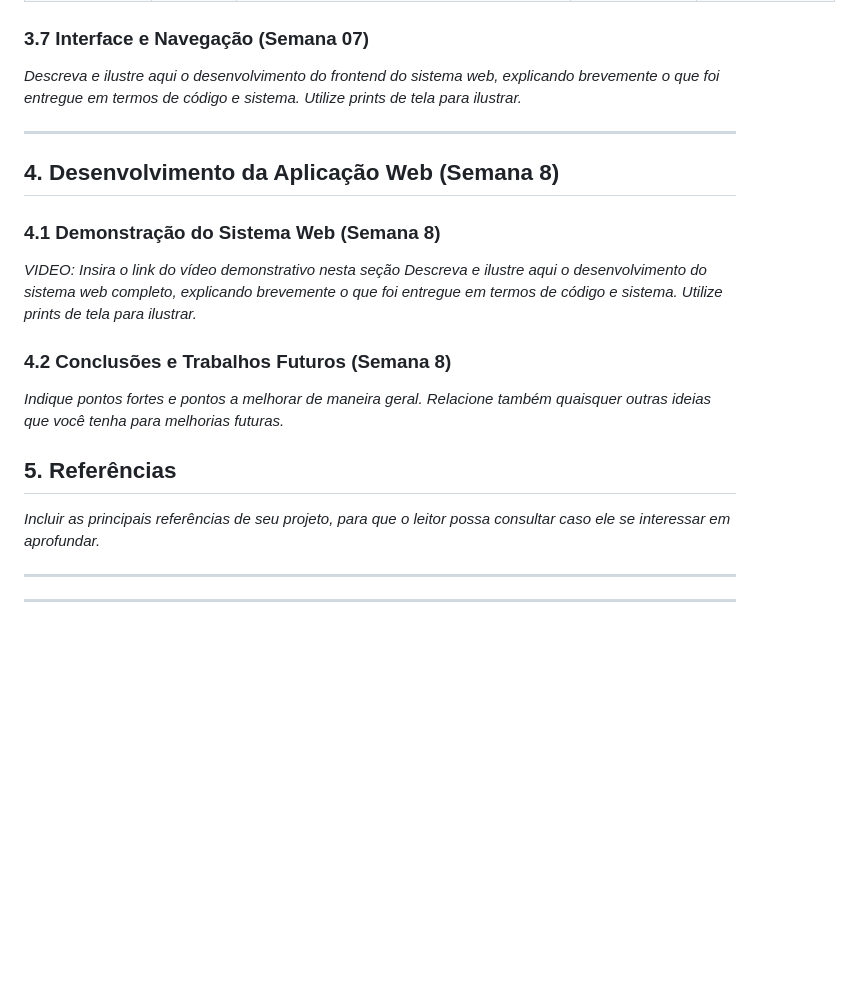
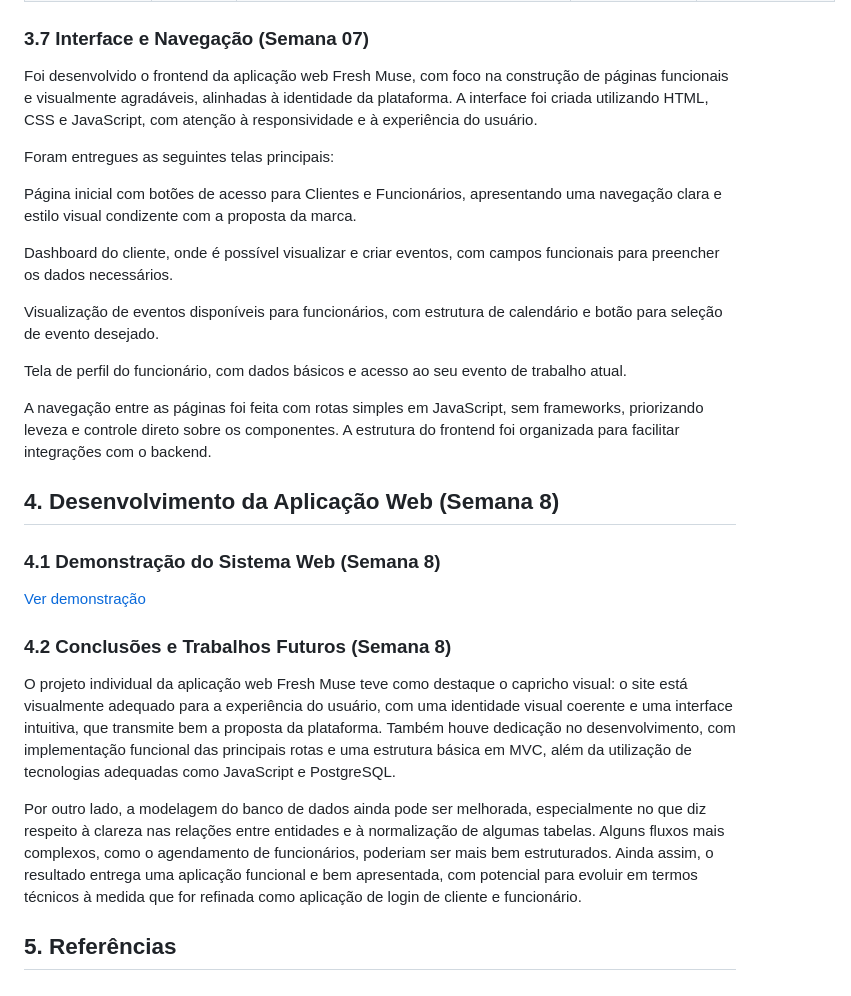
Before and after one commit to szcabral/projeto-web-mod2, a Markdown page: documentos/wad.md, the part around the change. Drawn GitHub-style; blank space fills up the shorter version.

Commit message:
feat: adicionando documentação.

```diff
--- a/documentos/wad.md
+++ b/documentos/wad.md
@@ -195,27 +195,33 @@ CREATE TABLE evento_servico (
 
 ### 3.7 Interface e Navegação (Semana 07)
 
-*Descreva e ilustre aqui o desenvolvimento do frontend do sistema web, explicando brevemente o que foi entregue em termos de código e sistema. Utilize prints de tela para ilustrar.*
+Foi desenvolvido o frontend da aplicação web Fresh Muse, com foco na construção de páginas funcionais e visualmente agradáveis, alinhadas à identidade da plataforma. A interface foi criada utilizando HTML, CSS e JavaScript, com atenção à responsividade e à experiência do usuário.
 
----
+Foram entregues as seguintes telas principais:
+
+Página inicial com botões de acesso para Clientes e Funcionários, apresentando uma navegação clara e estilo visual condizente com a proposta da marca.
+
+
+Dashboard do cliente, onde é possível visualizar e criar eventos, com campos funcionais para preencher os dados necessários.
+
+Visualização de eventos disponíveis para funcionários, com estrutura de calendário e botão para seleção de evento desejado.
+
+Tela de perfil do funcionário, com dados básicos e acesso ao seu evento de trabalho atual.
+
+A navegação entre as páginas foi feita com rotas simples em JavaScript, sem frameworks, priorizando leveza e controle direto sobre os componentes. A estrutura do frontend foi organizada para facilitar integrações com o backend.
 
 ## <a name="c4"></a>4. Desenvolvimento da Aplicação Web (Semana 8)
 
 ### 4.1 Demonstração do Sistema Web (Semana 8)
 
-*VIDEO: Insira o link do vídeo demonstrativo nesta seção*
-*Descreva e ilustre aqui o desenvolvimento do sistema web completo, explicando brevemente o que foi entregue em termos de código e sistema. Utilize prints de tela para ilustrar.*
+[Ver demonstração](https://drive.google.com/file/d/1NXIUpOujWuyi1eRfdeRQOC7mcXVRs7Bo/view?usp=sharing)
 
 ### 4.2 Conclusões e Trabalhos Futuros (Semana 8)
 
-*Indique pontos fortes e pontos a melhorar de maneira geral.*
-*Relacione também quaisquer outras ideias que você tenha para melhorias futuras.*
+O projeto individual da aplicação web Fresh Muse teve como destaque o capricho visual: o site está visualmente adequado para a experiência do usuário, com uma identidade visual coerente e uma interface intuitiva, que transmite bem a proposta da plataforma. Também houve dedicação no desenvolvimento, com implementação funcional das principais rotas e uma estrutura básica em MVC, além da utilização de tecnologias adequadas como JavaScript e PostgreSQL.
+
+Por outro lado, a modelagem do banco de dados ainda pode ser melhorada, especialmente no que diz respeito à clareza nas relações entre entidades e à normalização de algumas tabelas. Alguns fluxos mais complexos, como o agendamento de funcionários, poderiam ser mais bem estruturados. Ainda assim, o resultado entrega uma aplicação funcional e bem apresentada, com potencial para evoluir em termos técnicos à medida que for refinada como aplicação de login de cliente e funcionário.
 
 
 
 ## <a name="c5"></a>5. Referências
-
-_Incluir as principais referências de seu projeto, para que o leitor possa consultar caso ele se interessar em aprofundar._<br>
-
----
----
```
